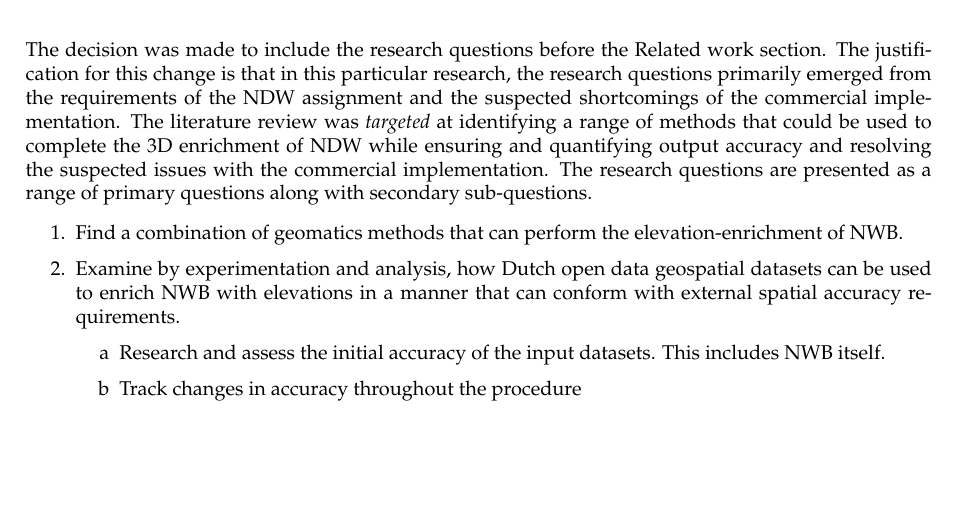
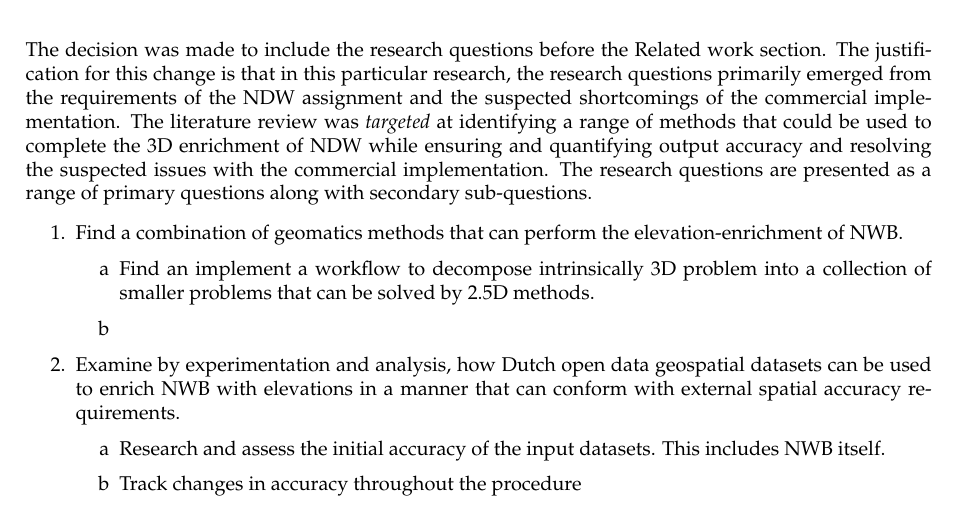
Before and after one commit to kriskenesei/geo2020-tex, a LaTeX thesis (p2/thesis_proposal.tex, which reads p2/chapters/researchquestions.tex): part of page 7 of 19, cut so that both start at the same text, the shorter picture padded with empty space. Compiled offline with pdfLaTeX.

Commit message:
Update on Overleaf.

```diff
--- a/p2/chapters/researchquestions.tex
+++ b/p2/chapters/researchquestions.tex
@@ -8,6 +8,10 @@ The decision was made to include the research questions before the Related work
 
 \begin{enumerate}
 \item Find a combination of geomatics methods that can perform the elevation-enrichment of NWB.
+\begin{enumerate}
+    \item Find an implement a workflow to decompose intrinsically 3D problem into a collection of smaller problems that can be solved by 2.5D methods.
+    \item
+\end{enumerate}
 \item Examine by experimentation and analysis, how Dutch open data geospatial datasets can be used to enrich NWB with elevations in a manner that can conform with external spatial accuracy requirements.
 \begin{enumerate}
 \item Research and assess the initial accuracy of the input datasets. This includes NWB itself.
```
